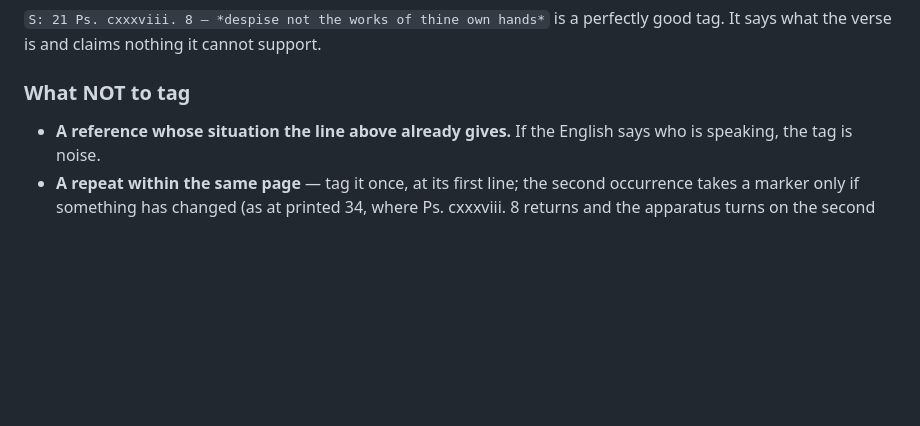
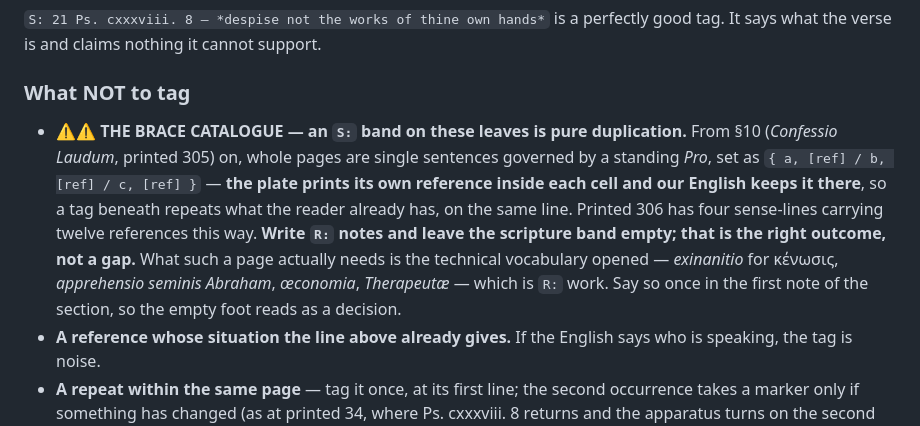
Before and after one commit to wilsonpruitt/andrewes-preces, a Markdown page: NOTES-CONVENTIONS.md, the part around the change. Drawn GitHub-style; blank space fills up the shorter version.

Commit message:
Conventions §3: the brace catalogue takes R: notes and NO scripture band
From §10 on, whole pages are one sentence governed by a standing Pro, set as
{ a, [ref] / b, [ref] / c, [ref] }. The plate prints its own reference inside
each cell and our English keeps it there, so an S: tag repeats what the reader
already has on the same line -- printed 306 carries twelve references on four
sense-lines that way.

So: R: notes, empty scripture band, and say so in the section's first note so
the empty foot reads as a decision rather than a gap. What these pages actually
need is the technical vocabulary opened -- exinanitio for κένωσις, apprehensio
seminis Abraham, œconomia, Therapeutæ -- and that is R: work.

Co-Authored-By: Claude Opus 5 (1M context) <noreply@anthropic.com>

```diff
--- a/NOTES-CONVENTIONS.md
+++ b/NOTES-CONVENTIONS.md
@@ -62,6 +62,7 @@ This follows the author's own practice. At printed 425 his catena tags each text
 `S: 21 Ps. cxxxviii. 8 — *despise not the works of thine own hands*` is a perfectly good tag. It says what the verse is and claims nothing it cannot support.
 
 ### What NOT to tag
+- ⚠⚠ **THE BRACE CATALOGUE — an `S:` band on these leaves is pure duplication.** From §10 (*Confessio Laudum*, printed 305) on, whole pages are single sentences governed by a standing *Pro*, set as `{ a, [ref] / b, [ref] / c, [ref] }` — **the plate prints its own reference inside each cell and our English keeps it there**, so a tag beneath repeats what the reader already has, on the same line. Printed 306 has four sense-lines carrying twelve references this way. **Write `R:` notes and leave the scripture band empty; that is the right outcome, not a gap.** What such a page actually needs is the technical vocabulary opened — *exinanitio* for κένωσις, *apprehensio seminis Abraham*, *œconomia*, *Therapeutæ* — which is `R:` work. Say so once in the first note of the section, so the empty foot reads as a decision.
 - **A reference whose situation the line above already gives.** If the English says who is speaking, the tag is noise.
 - **A repeat within the same page** — tag it once, at its first line; the second occurrence takes a marker only if something has changed (as at printed 34, where Ps. cxxxviii. 8 returns and the apparatus turns on the second one).
 - **Anything requiring a guess about the 1853's numbering.** See §6.
```
